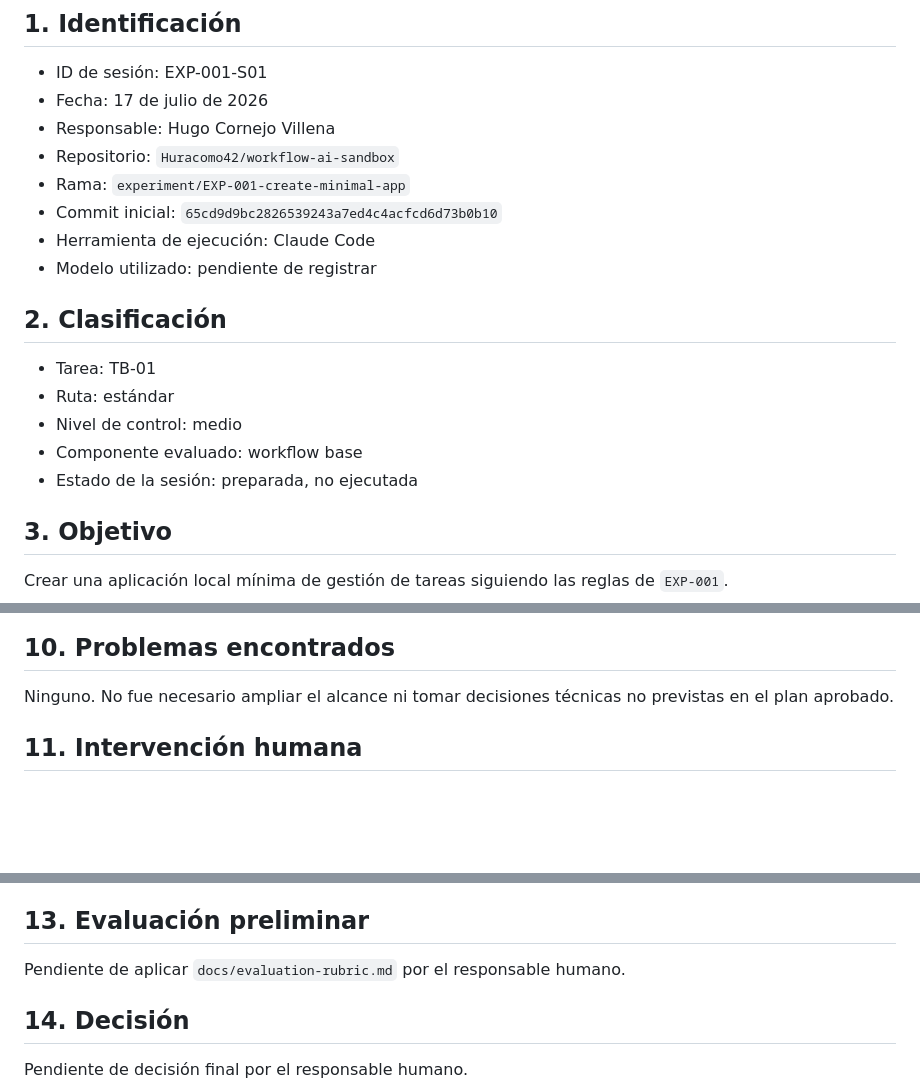
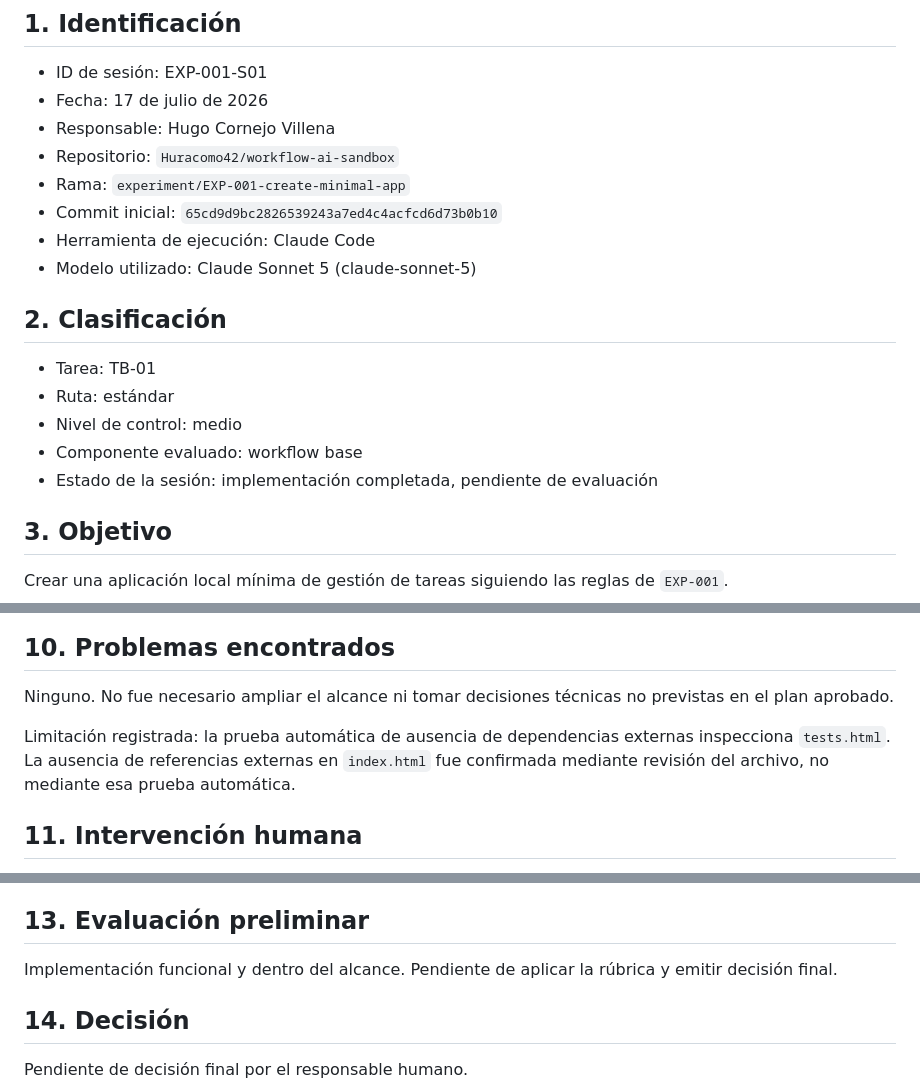
Before and after one commit to Huracomo42/workflow-ai-sandbox, a Markdown page: experiments/EXP-001-session-log.md, 3 parts joined by grey strips. GitHub-like rendering; blank space fills up the shorter version.

Commit message:
docs: correct EXP-001 session evidence

```diff
--- a/experiments/EXP-001-session-log.md
+++ b/experiments/EXP-001-session-log.md
@@ -9,7 +9,7 @@
 - Rama: `experiment/EXP-001-create-minimal-app`
 - Commit inicial: `65cd9d9bc2826539243a7ed4c4acfcd6d73b0b10`
 - Herramienta de ejecución: Claude Code
-- Modelo utilizado: pendiente de registrar
+- Modelo utilizado: Claude Sonnet 5 (claude-sonnet-5)
 
 ## 2. Clasificación
 
@@ -17,7 +17,7 @@
 - Ruta: estándar
 - Nivel de control: medio
 - Componente evaluado: workflow base
-- Estado de la sesión: preparada, no ejecutada
+- Estado de la sesión: implementación completada, pendiente de evaluación
 
 ## 3. Objetivo
 
@@ -96,6 +96,8 @@ Plan corregido y aprobado:
 
 Ninguno. No fue necesario ampliar el alcance ni tomar decisiones técnicas no previstas en el plan aprobado.
 
+Limitación registrada: la prueba automática de ausencia de dependencias externas inspecciona `tests.html`. La ausencia de referencias externas en `index.html` fue confirmada mediante revisión del archivo, no mediante esa prueba automática.
+
 ## 11. Intervención humana
 
 El responsable aprobó el experimento, corrigió el plan inicial en dos puntos (alcance de `tests.html` y método de registro del punto de restauración) y autorizó la implementación con condiciones explícitas de alcance, commits y no integración a `main`.
@@ -108,7 +110,7 @@ El responsable aprobó el experimento, corrigió el plan inicial en dos puntos (
 
 ## 13. Evaluación preliminar
 
-Pendiente de aplicar `docs/evaluation-rubric.md` por el responsable humano.
+Implementación funcional y dentro del alcance. Pendiente de aplicar la rúbrica y emitir decisión final.
 
 ## 14. Decisión
 
```
